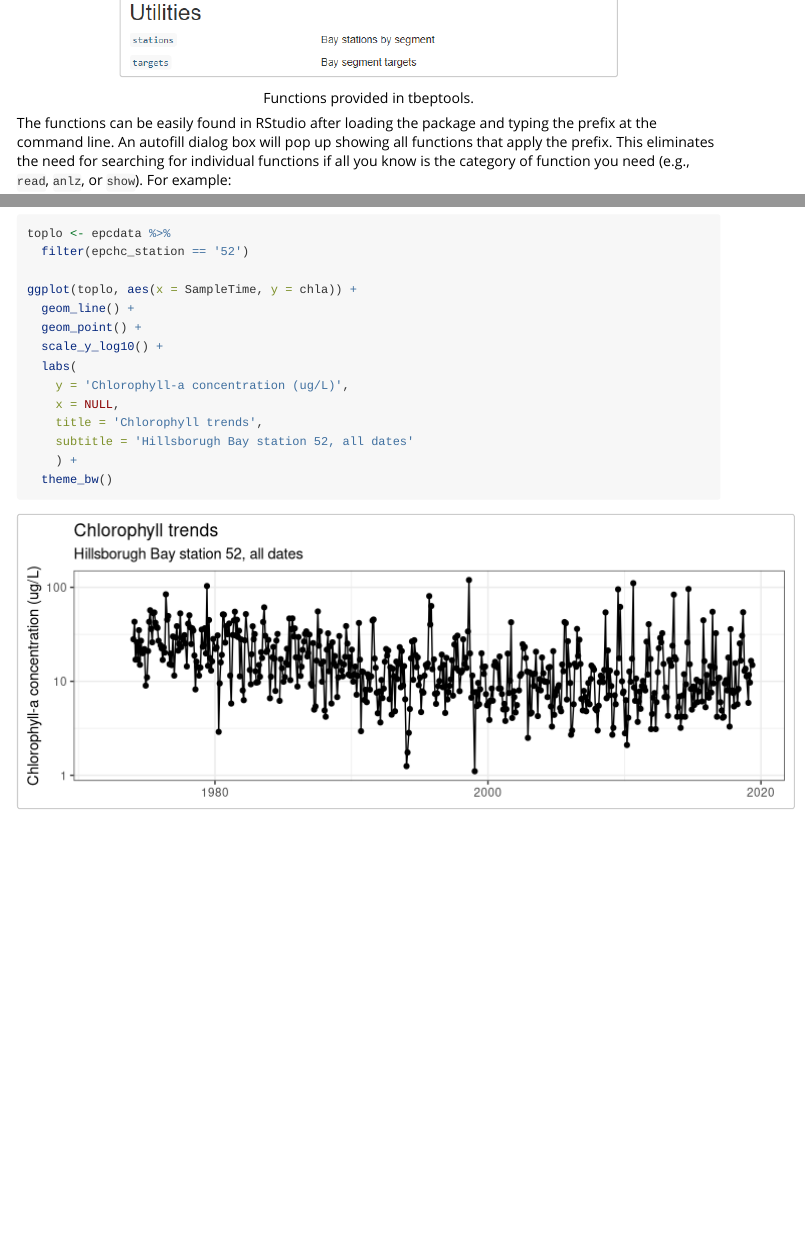
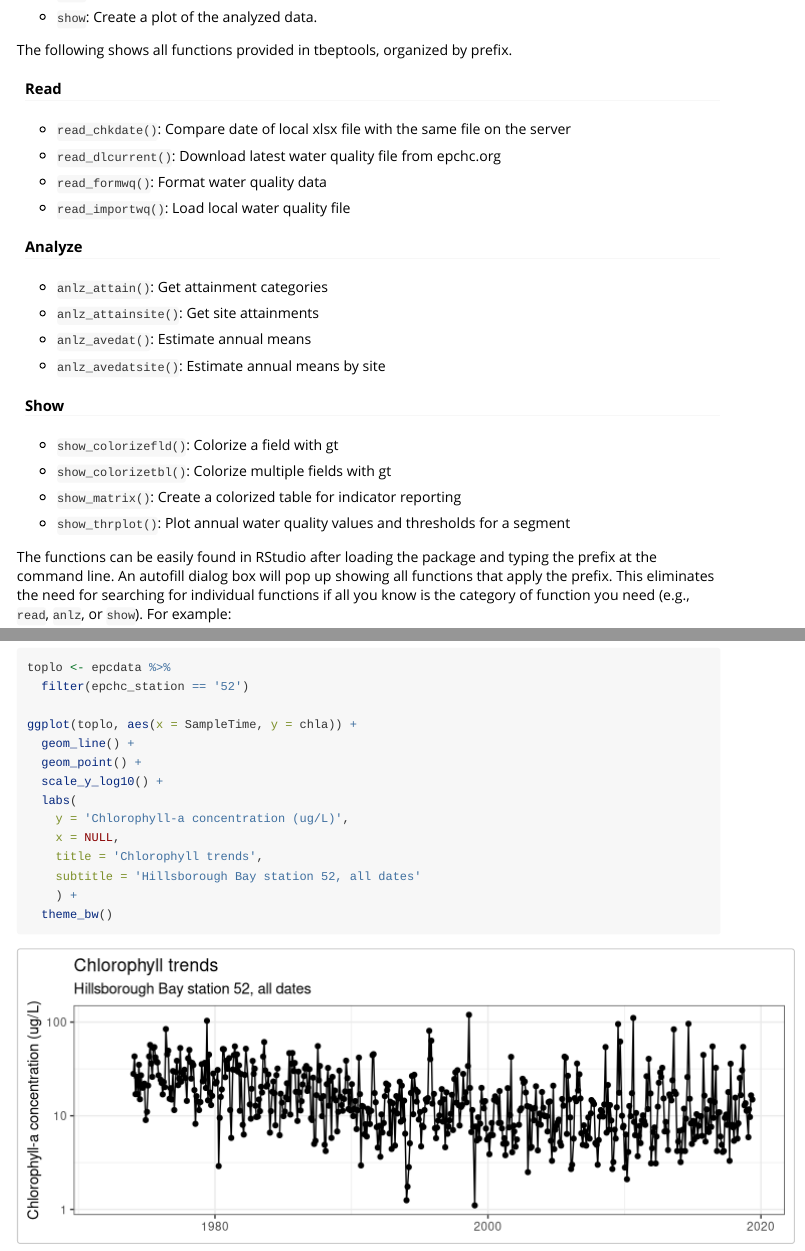
Before and after one commit to tbep-tech/tbeptools, an R Markdown document (vignettes/intro.Rmd): the page in a window 1100 px wide, from 1960 px down before the commit and from 1450 px down after it, and a second part further down, joined at a grey line. Rendered offline with R 4.5, knitr and Pandoc, with nearby package versions; some code elsewhere in the file could not run offline; a font, style sheet, LaTeX package, included part or bibliography that could not be used is replaced or left out; common packages that the code uses without loading them are loaded.

````diff
--- a/vignettes/intro.Rmd
+++ b/vignettes/intro.Rmd
@@ -60,9 +60,35 @@
 
 The following shows all functions provided in tbeptools, organized by prefix.
 
-```{r, fig.cap = "Functions provided in tbeptools.", out.width = "70%", echo = F}
-knitr::include_graphics("allfuncs.png")
-```
+#### Read
+
+* `read_chkdate()`: Compare date of local xlsx file with the same file on the server
+
+* `read_dlcurrent()`: Download latest water quality file from epchc.org
+
+* `read_formwq()`: Format water quality data
+
+* `read_importwq()`: Load local water quality file
+
+#### Analyze
+
+* `anlz_attain()`: Get attainment categories
+
+* `anlz_attainsite()`: Get site attainments
+
+* `anlz_avedat()`: Estimate annual means
+
+* `anlz_avedatsite()`: Estimate annual means by site
+
+#### Show
+
+* `show_colorizefld()`: Colorize a field with gt
+
+* `show_colorizetbl()`: Colorize multiple fields with gt
+
+* `show_matrix()`: Create a colorized table for indicator reporting
+
+* `show_thrplot()`: Plot annual water quality values and thresholds for a segment
 
 The functions can be easily found in RStudio after loading the package and typing the prefix at the command line.  An autofill dialog box will pop up showing all functions that apply the prefix. This eliminates the need for searching for individual functions if all you know is the category of function you need (e.g., `read`, `anlz`, or `show`).  For example:
 
@@ -230,7 +256,7 @@
     y = 'Chlorophyll-a concentration (ug/L)',
     x = NULL,
     title = 'Chlorophyll trends',
-    subtitle = 'Hillsborugh Bay station 52, all dates'
+    subtitle = 'Hillsborough Bay station 52, all dates'
     ) +
   theme_bw()
 ```
````
Also changed, not shown: vignettes/intro.Rmd (4 more changed lines), 7 other files.
